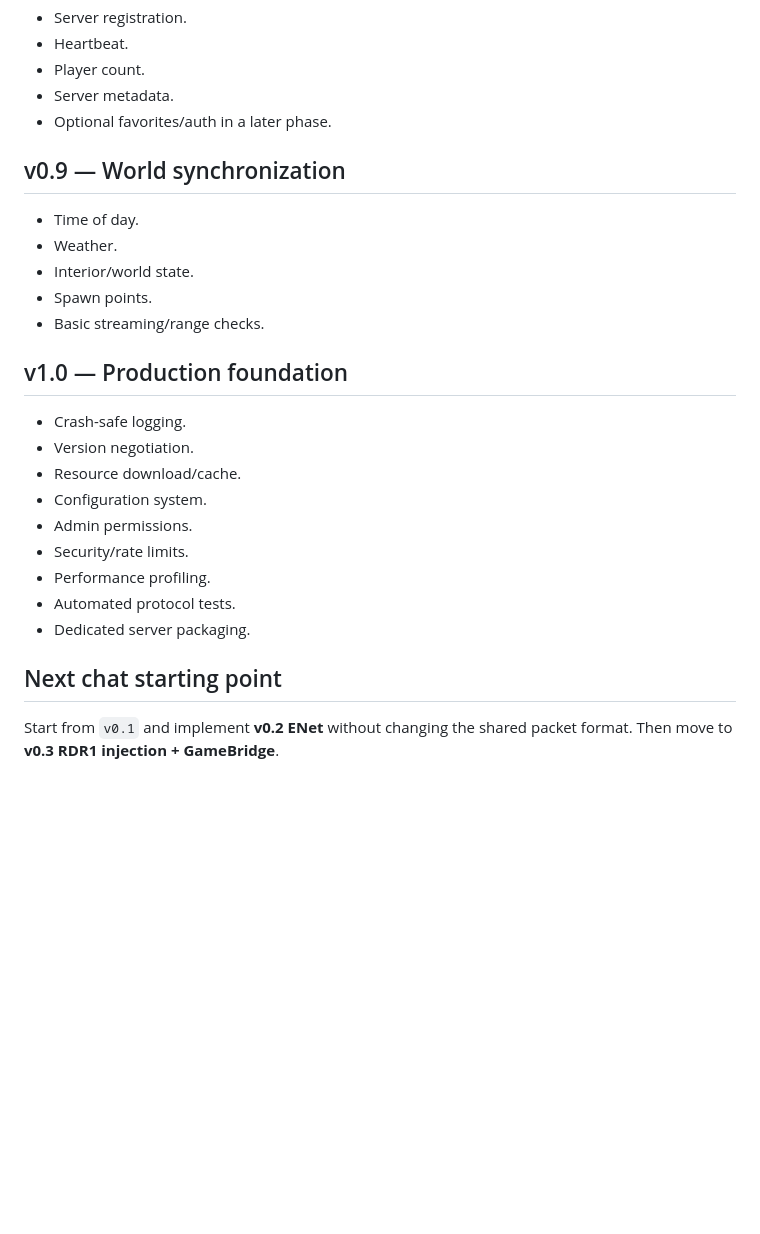
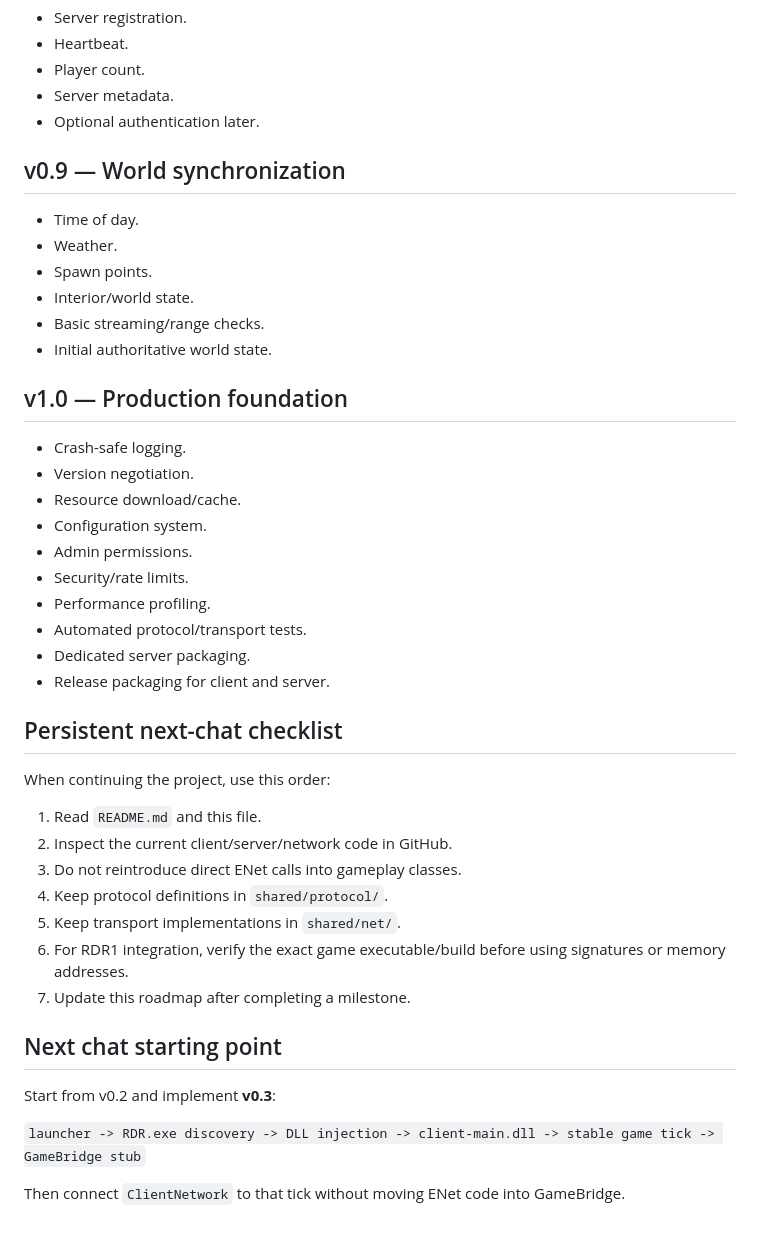
Before and after one commit to alexfandelcafe/DustwireMP, a Markdown page: ROADMAP.md, the part around one of its changes. Rendered like a GitHub page; blank space fills up the shorter version.

```diff
--- a/ROADMAP.md
+++ b/ROADMAP.md
@@ -154,15 +171,16 @@ Master server responsibilities:
 - Heartbeat.
 - Player count.
 - Server metadata.
-- Optional favorites/auth in a later phase.
+- Optional authentication later.
 
 ## v0.9 — World synchronization
 
 - Time of day.
 - Weather.
+- Spawn points.
 - Interior/world state.
-- Spawn points.
 - Basic streaming/range checks.
+- Initial authoritative world state.
 
 ## v1.0 — Production foundation
 
@@ -173,9 +191,26 @@ Master server responsibilities:
 - Admin permissions.
 - Security/rate limits.
 - Performance profiling.
-- Automated protocol tests.
+- Automated protocol/transport tests.
 - Dedicated server packaging.
+- Release packaging for client and server.
+
+## Persistent next-chat checklist
+
+When continuing the project, use this order:
+
+1. Read `README.md` and this file.
+2. Inspect the current client/server/network code in GitHub.
+3. Do not reintroduce direct ENet calls into gameplay classes.
+4. Keep protocol definitions in `shared/protocol/`.
+5. Keep transport implementations in `shared/net/`.
+6. For RDR1 integration, verify the exact game executable/build before using signatures or memory addresses.
+7. Update this roadmap after completing a milestone.
 
 ## Next chat starting point
 
-Start from `v0.1` and implement **v0.2 ENet** without changing the shared packet format. Then move to **v0.3 RDR1 injection + GameBridge**.
+Start from v0.2 and implement **v0.3**:
+
+`launcher -> RDR.exe discovery -> DLL injection -> client-main.dll -> stable game tick -> GameBridge stub`
+
+Then connect `ClientNetwork` to that tick without moving ENet code into GameBridge.
```
Also changed, not shown: other parts of ROADMAP.md (+49 -32 lines).
